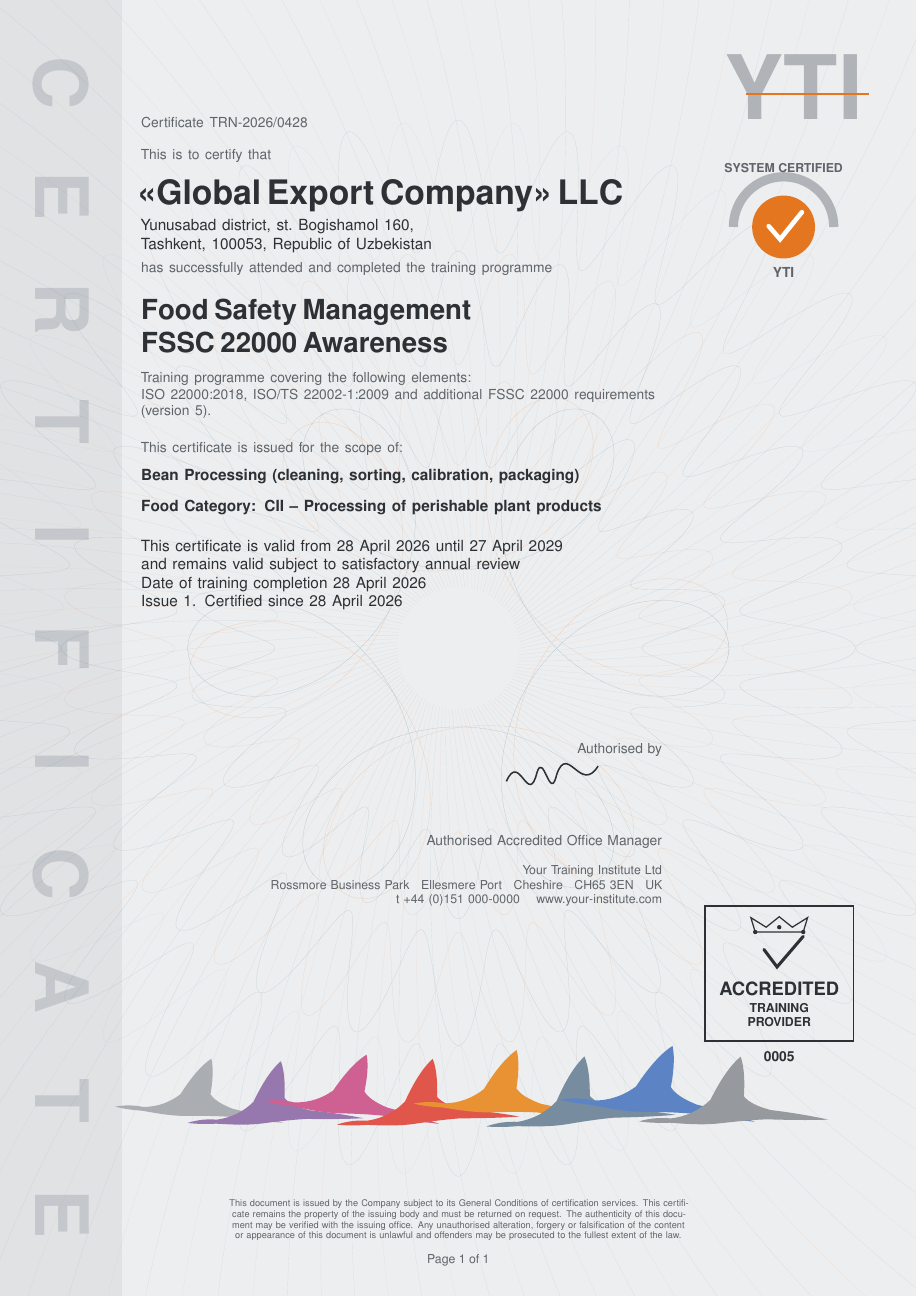
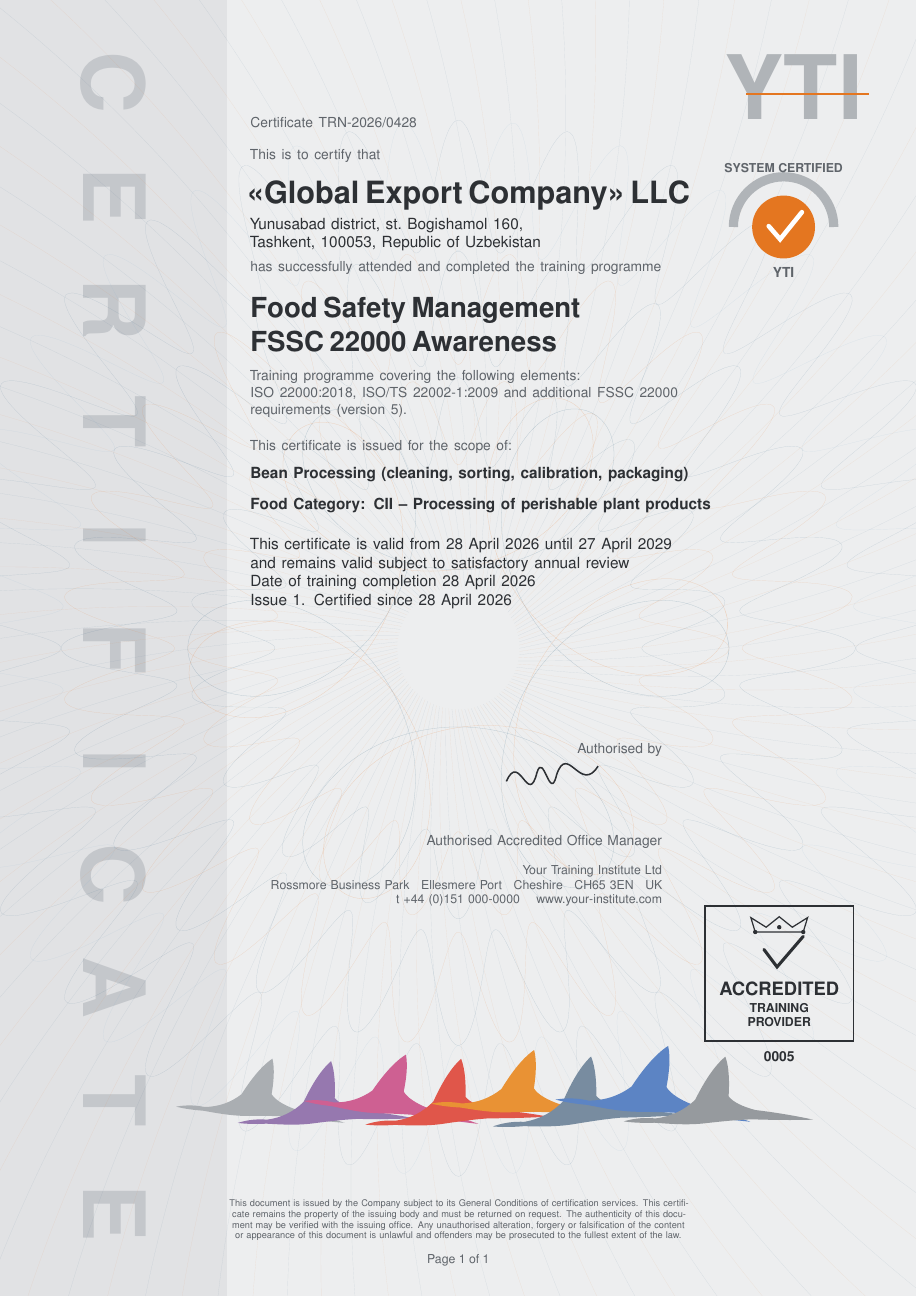
Before and after one commit to hefnymah/enerphy-certificate, a LaTeX document (certificate.tex): the whole page. The pictures show the PDF file certificate.pdf that the author committed with the source.

Commit message:
Double the left bar width and re-flow the layout
Widen the grey bar (2.8->5.2cm) with a larger centred CERTIFICATE
wordmark, shift the text column and bird row right to clear it, and
disable hyphenation so the recipient/category lines stay clean.

Co-Authored-By: Claude Opus 4.8 <noreply@anthropic.com>

```diff
--- a/certificate.tex
+++ b/certificate.tex
@@ -124,12 +124,12 @@
   \fill[bg] (current page.south west) rectangle (current page.north east);
   % wider darker band on the far left
   \fill[band] (current page.south west) rectangle
-        ($(current page.north west)+(2.8,0)$);
+        ($(current page.north west)+(5.2,0)$);
 
   % ---- vertical "CERTIFICATE" wordmark running the full height --------
   \foreach \ch [count=\i from 0] in {C,E,R,T,I,F,I,C,A,T,E}{%
-     \node[rotate=-90, text=barword, font=\fontsize{48}{48}\selectfont\bfseries]
-          at ($(current page.north west)+(1.4,-1.9-\i*2.59)$) {\ch};
+     \node[rotate=-90, text=barword, font=\fontsize{56}{56}\selectfont\bfseries]
+          at ($(current page.north west)+(2.6,-1.9-\i*2.59)$) {\ch};
   }
 
   % ---- guilloché "banknote" engraving — FULL-PAGE background ----------
@@ -195,14 +195,15 @@
   % =====================================================================
   %  MAIN TEXT COLUMN
   % =====================================================================
-  \node[anchor=north west, text width=12.2cm, align=left] at
-       ($(current page.north west)+(3.1,-2.55)$)
+  \node[anchor=north west, text width=10.9cm, align=left] at
+       ($(current page.north west)+(5.6,-2.55)$)
   {%
+    \hyphenpenalty=10000\exhyphenpenalty=10000\relax
     \color{softink}\footnotesize Certificate \certNo\par
     \vspace{1.1em}
     \color{softink}\footnotesize \preLine\par
     \vspace{0.5em}
-    {\color{ink}\fontsize{22}{25}\selectfont\bfseries \recipient\par}
+    {\color{ink}\fontsize{20}{24}\selectfont\bfseries \recipient\par}
     \vspace{0.55em}
     {\color{ink}\small \recipientAddr\par}
     \vspace{0.5em}
@@ -252,14 +253,14 @@
   \node[text=ink,font=\footnotesize\bfseries] at ($(current page.south east)+(-3.15,5.5)$) {\badgeNo};
 
   % ---- decorative flying-bird row (shifted right to clear the bar) ---
-  \drawbird{($(current page.south west)+(4.6,4.15)$)}{1.25}{-4}{bA}
-  \drawbird{($(current page.south west)+(6.35,4.02)$)}{1.30}{3}{bB}
-  \drawbird{($(current page.south west)+(8.1,4.20)$)}{1.30}{-6}{bC}
-  \drawbird{($(current page.south west)+(9.85,4.02)$)}{1.35}{4}{bD}
-  \drawbird{($(current page.south west)+(11.6,4.24)$)}{1.35}{-3}{bE}
-  \drawbird{($(current page.south west)+(13.35,4.02)$)}{1.40}{5}{bF}
-  \drawbird{($(current page.south west)+(15.1,4.24)$)}{1.45}{-5}{bG}
-  \drawbird{($(current page.south west)+(16.85,4.02)$)}{1.40}{2}{bH}
+  \drawbird{($(current page.south west)+(6.0,4.15)$)}{1.25}{-4}{bA}
+  \drawbird{($(current page.south west)+(7.5,4.02)$)}{1.30}{3}{bB}
+  \drawbird{($(current page.south west)+(9.0,4.20)$)}{1.30}{-6}{bC}
+  \drawbird{($(current page.south west)+(10.5,4.02)$)}{1.35}{4}{bD}
+  \drawbird{($(current page.south west)+(12.0,4.24)$)}{1.35}{-3}{bE}
+  \drawbird{($(current page.south west)+(13.5,4.02)$)}{1.40}{5}{bF}
+  \drawbird{($(current page.south west)+(15.0,4.24)$)}{1.45}{-5}{bG}
+  \drawbird{($(current page.south west)+(16.5,4.02)$)}{1.40}{2}{bH}
 
   % ---- fine print (bottom, centered) ---------------------------------
   \node[anchor=north, text width=10.5cm, align=center, text=softink, font=\tiny]
```
Also changed, not shown: certificate.pdf.
